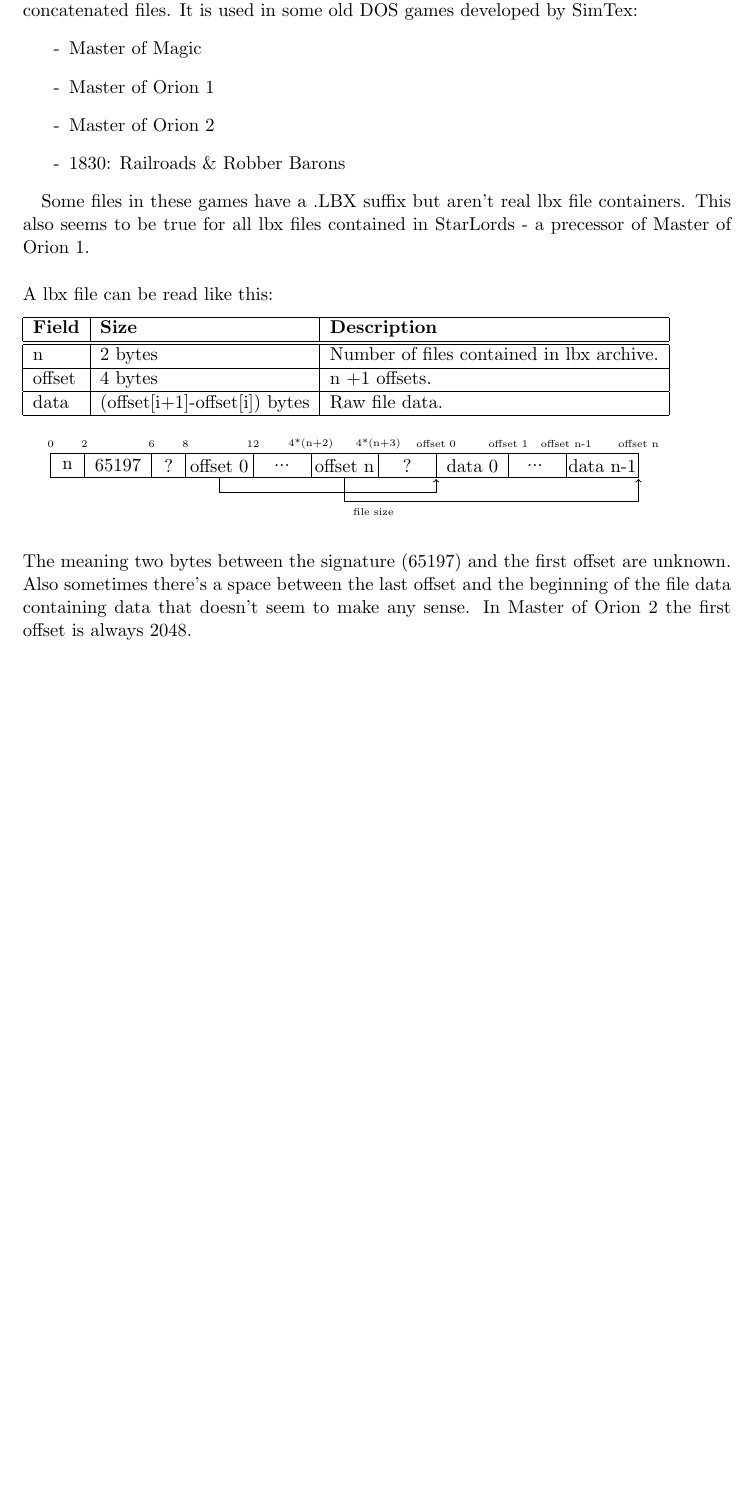
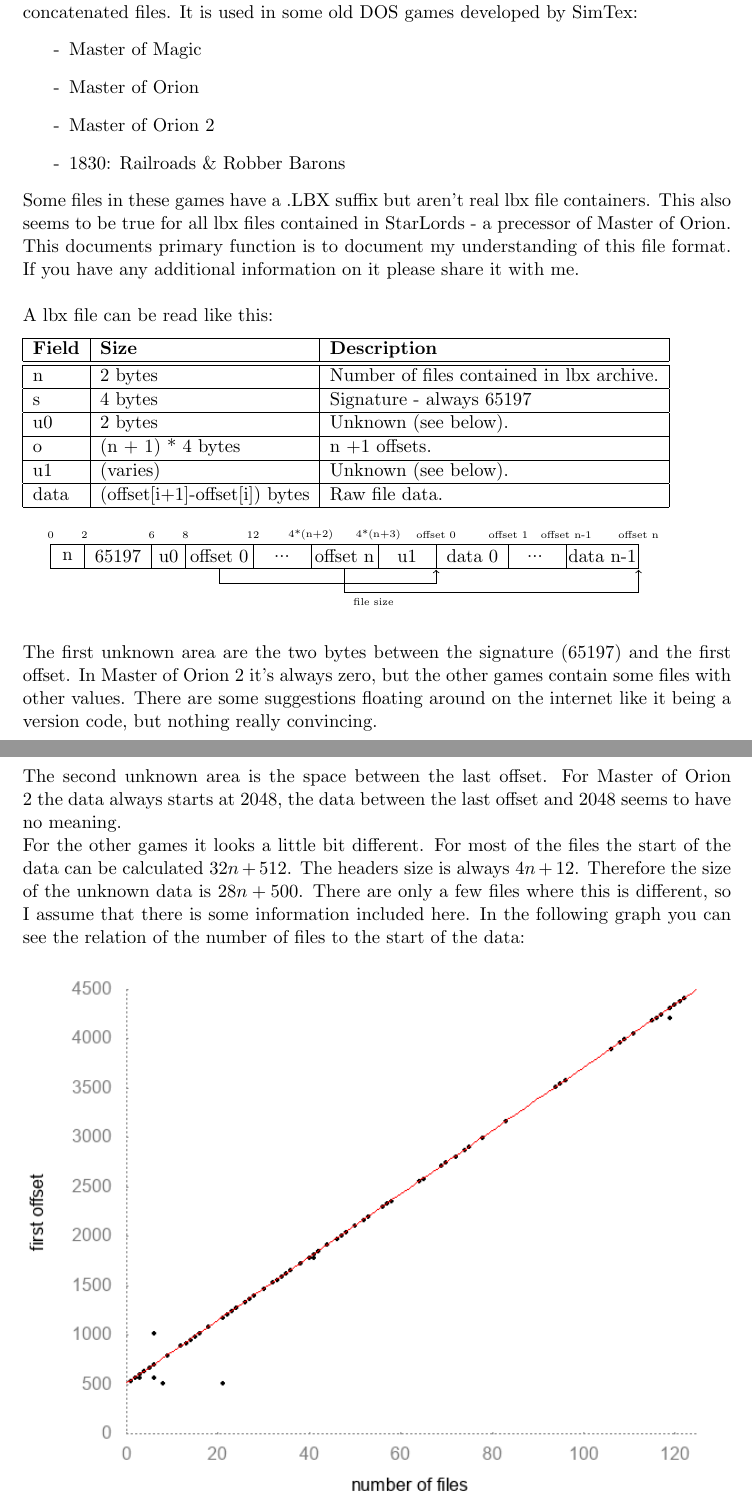
Before and after one commit to MarcoKull/liblbx, a LaTeX document (doc/lbx-format.tex): part of the page before the commit and two parts of pages 1 and 2 of 2 after it, the two joined at a grey line, cut so that both start at the same text, the shorter picture padded with empty space. Compiled offline with pdfLaTeX.

Commit message:
doc: updated lbx file format description

```diff
--- a/doc/lbx-format.tex
+++ b/doc/lbx-format.tex
@@ -11,16 +11,16 @@
 \author{Marco Kull - \href{mailto:marco_kull@web.de}{marco\_kull@web.de}}\date{}
 \maketitle
 \thispagestyle{empty}
-
+\pagestyle{empty}
 The lbx file format is a simple container that consist of a header followed by multiple concatenated files. It is used in some old DOS games developed by SimTex:
 \begin{itemize}
 \item[-] Master of Magic
-\item[-] Master of Orion 1
+\item[-] Master of Orion
 \item[-] Master of Orion 2
 \item[-] 1830: Railroads \& Robber Barons
 \end{itemize}
-
-Some files in these games have a .LBX suffix but aren't real lbx file containers. This also seems to be true for all lbx files contained in StarLords - a precessor of Master of Orion 1.\\\\
+Some files in these games have a .LBX suffix but aren't real lbx file containers. This also seems to be true for all lbx files contained in StarLords - a precessor of Master of Orion.\\
+This documents primary function is to document my understanding of this file format. If you have any additional information on it please share it with me.\\\\
 A lbx file can be read like this:
 \begin{flushleft}
 \begin{tabular}{|l|l|l|l|}
@@ -28,8 +28,12 @@ A lbx file can be read like this:
 \textbf{Field} & \textbf{Size} & \textbf{Description}\\
 \hline \hline
 n & 2 bytes & Number of files contained in lbx archive.\\\hline
-offset & 4 bytes & n +1 offsets.\\\hline
+s & 4 bytes & Signature - always 65197\\\hline
+u0 & 2 bytes & Unknown (see below).\\\hline
+o & (n + 1) * 4 bytes & n +1 offsets.\\\hline
+u1 & (varies) & Unknown (see below).\\\hline
 data & (offset[i+1]-offset[i]) bytes & Raw file data.\\\hline
+
 \end{tabular}
 \end{flushleft}
 
@@ -46,7 +50,7 @@ data & (offset[i+1]-offset[i]) bytes & Raw file data.\\\hline
 \node[font=\tiny] at (2.1,2.7) {6};
 \draw (2.1, 2.5) -- (2.1, 2);
 
-\node at (2.45,2.25) {?};
+\node at (2.45,2.25) {u0};
 \node[font=\tiny] at (2.8,2.7) {8};
 \draw (2.8, 2.5) -- (2.8, 2);
 
@@ -63,7 +67,7 @@ data & (offset[i+1]-offset[i]) bytes & Raw file data.\\\hline
 \node[font=\tiny] at (6.8,2.7) {4*(n+3)};
 \draw (6.8, 2.5) -- (6.8, 2);
 
-\node at (7.4,2.25) {?};
+\node at (7.4,2.25) {u1};
 \node[font=\tiny] at (8,2.7) {offset 0};
 \draw (8, 2.5) -- (8, 2);
 
@@ -79,10 +83,13 @@ data & (offset[i+1]-offset[i]) bytes & Raw file data.\\\hline
 \node[font=\tiny] at (12.2,2.7) {offset n};
 
 \draw[arrows=->,line width=.5pt](3.5, 2)--(3.5,1.7)--(8,1.7)--(8,1.975);
-%\node[font=\tiny] at (3.9,1.5) {2048};
+%\node[font=\tiny] at (3.9,1.5) {2048}; % This is only true for moo2
 \draw[arrows=->,line width=.5pt](6.1, 2)--(6.1,1.5)--(12.2,1.5)--(12.2,1.975);
 \node[font=\tiny] at (6.7,1.3) {file size};
 \end{tikzpicture}
 \\\\
-The meaning two bytes between the signature (65197) and the first offset are unknown. Also sometimes there's a space between the last offset and the beginning of the file data containing data that doesn't seem to make any sense. In Master of Orion 2 the first offset is always 2048.
+The first unknown area are the two bytes between the signature (65197) and the first offset. In Master of Orion 2 it's always zero, but the other games contain some files with other values. There are some suggestions floating around on the internet like it being a version code, but nothing really convincing.\\\\
+The second unknown area is the space between the last offset. For Master of Orion 2 the data always starts at 2048, the data between the last offset and 2048 seems to have no meaning.\\
+For the other games it looks a little bit different. For most of the files the start of the data can be calculated \(32n + 512\). The headers size is always \(4n + 12\). Therefore the size of the unknown data is \(28n+500\). There are only a few files where this is different, so I assume that there is some information included here. In the following graph you can see the relation of the number of files to the start of the data:\\\\
+\includegraphics[width=\textwidth]{format-unknown1.png}
 \end{document}
```
Also changed, not shown: doc/format-unknown1.png (added), doc/lbx-format.pdf.
